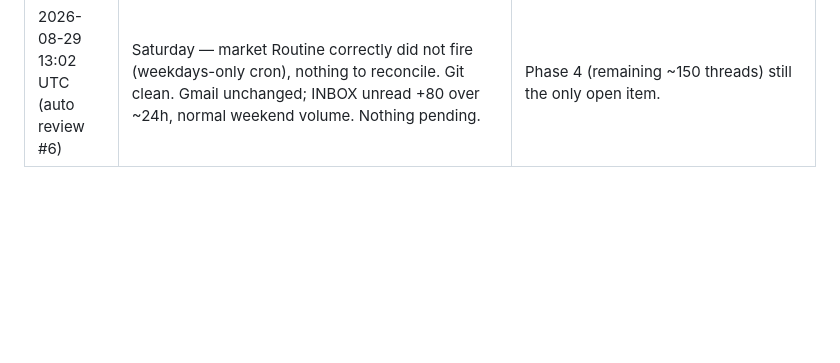
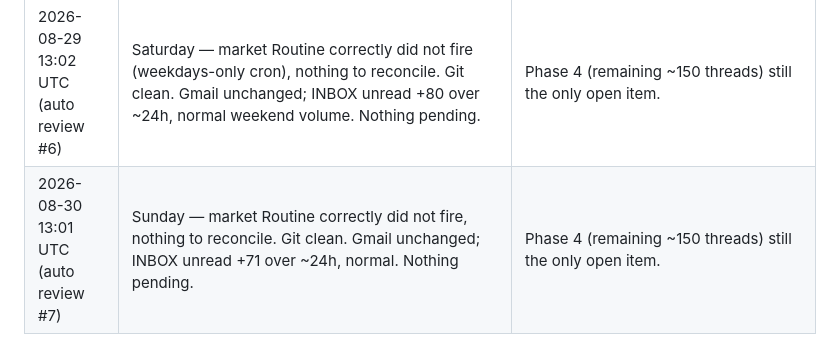
Before and after one commit to wilkowskij/Jarvis_test, a Markdown page: DEPLOYMENT.md, the part around the change. Drawn GitHub-style; blank space fills up the shorter version.

Commit message:
Daily review: weekend no-op (2026-08-30)

```diff
--- a/DEPLOYMENT.md
+++ b/DEPLOYMENT.md
@@ -65,3 +65,4 @@ Last updated: 2026-08-24 (see review log at bottom for cadence).
 | 2026-08-27 13:02 UTC (auto review #4) | Market Routine fired again (Aug 27, 11:25 UTC), push again did not land (expected). Only WTI got a new confirmed point (Aug 27, $81.36 — down from $85.67, skipped Aug 26 entirely); sp500/nasdaq/dow/yield10y/gold stalled at Aug 25 for a second run in a row. Not treated as a red flag — the rubric explicitly permits skipping unconfirmable instruments rather than guessing, and the WTI move has a plausible real-world driver (oil headlines in this run). Reconciled silently. Gmail unchanged; INBOX unread +76 over 24h, normal. Nothing else pending. | Worth a glance if the sp500/nasdaq/dow/yield10y/gold stall continues past a 3rd run — daily reconciliation is masking it from a full log/no-op distinction. Phase 4 (remaining ~150 threads) still the only open item. |
 | 2026-08-28 13:02 UTC (auto review #5) | Market Routine fired again (Aug 28, 11:20 UTC), push again did not land (expected). **The sp500/nasdaq/dow/yield10y/gold stall flagged in review #4 resolved this run** — all six instruments caught up to Aug 27, WTI advanced further to Aug 28 ($83.10, partial rebound from the Aug 27 drop). Values consistent with real headlines (Nvidia earnings lifting tech). No further action needed on the stall. Reconciled silently. Gmail unchanged; INBOX unread +75 over 24h, normal. Nothing else pending. | Phase 4 (remaining ~150 threads) still the only open item. |
 | 2026-08-29 13:02 UTC (auto review #6) | Saturday — market Routine correctly did not fire (weekdays-only cron), nothing to reconcile. Git clean. Gmail unchanged; INBOX unread +80 over ~24h, normal weekend volume. Nothing pending. | Phase 4 (remaining ~150 threads) still the only open item. |
+| 2026-08-30 13:01 UTC (auto review #7) | Sunday — market Routine correctly did not fire, nothing to reconcile. Git clean. Gmail unchanged; INBOX unread +71 over ~24h, normal. Nothing pending. | Phase 4 (remaining ~150 threads) still the only open item. |
```
